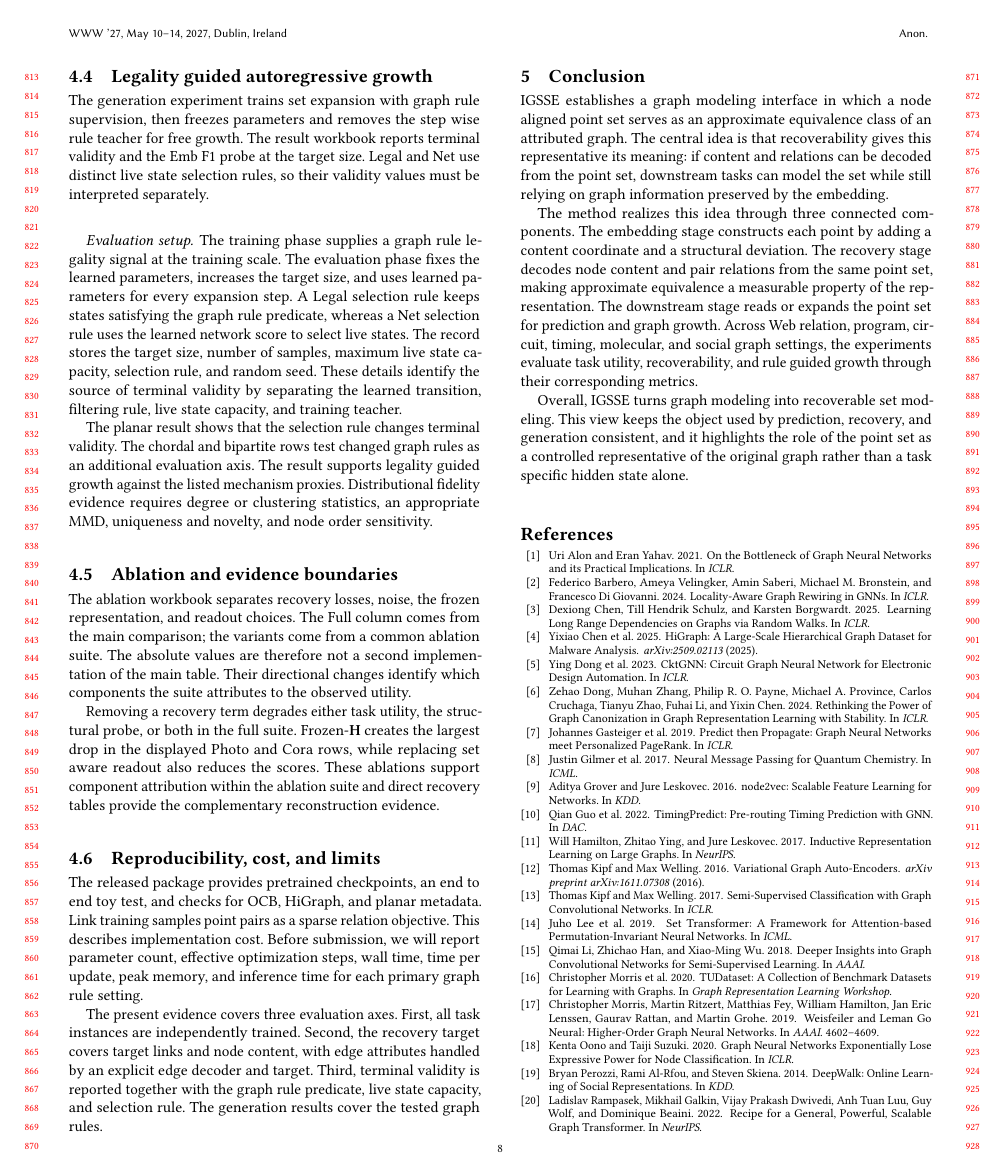
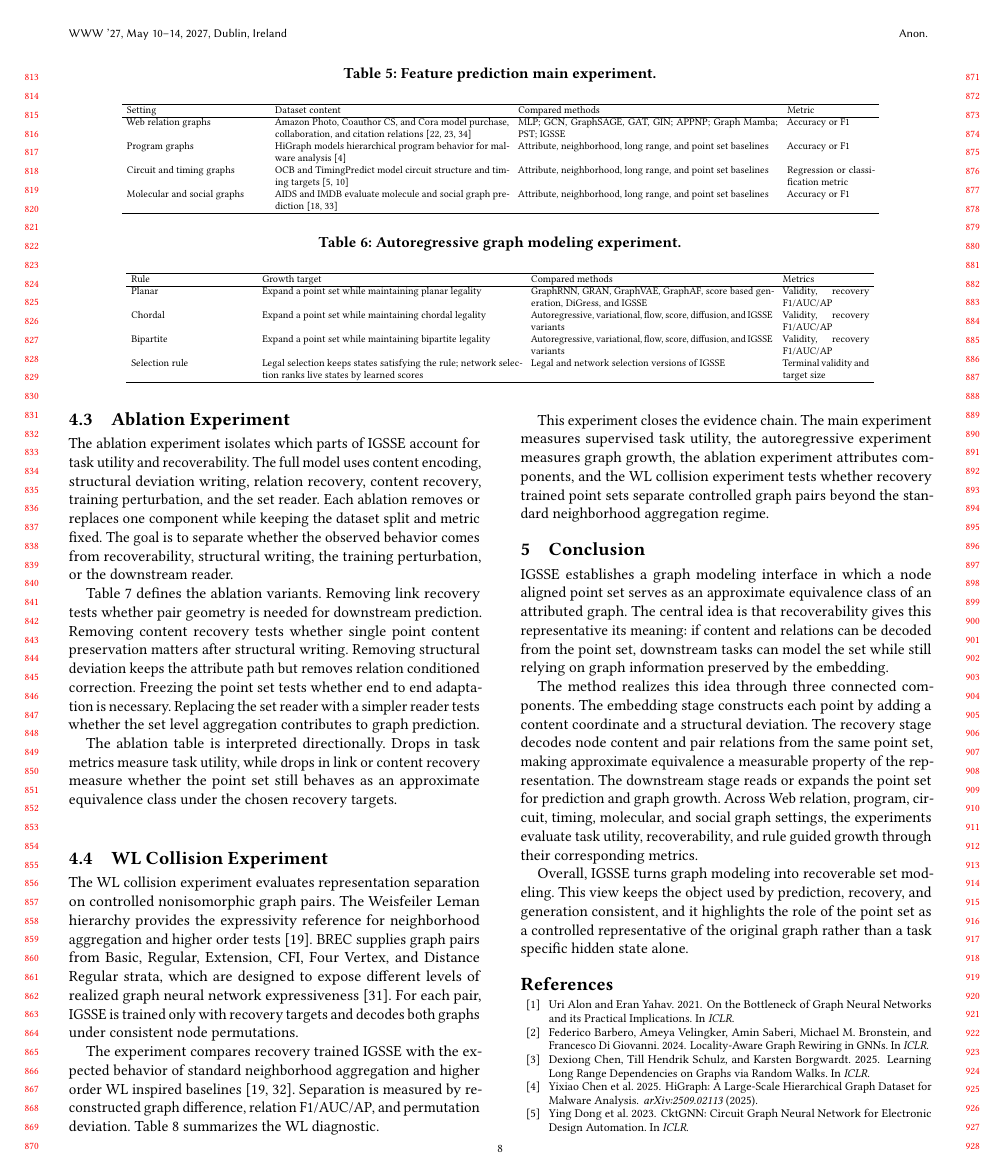
Before and after one commit to sulla041/WWW1-IGSSE, a LaTeX paper (main.tex, which reads references.bib, sections/experiments.tex): page 8 of 9. Compiled offline with pdfLaTeX.

Commit message:
Rewrite experiments around four evaluations

```diff
--- a/references.bib
+++ b/references.bib
@@ -42 +36,0 @@
-  booktitle={NeurIPS},
@@ -47,7 +37,4 @@
-  title={Recipe for a General, Powerful, Scalable Graph Transformer},
-  booktitle={NeurIPS},
-  year={2022}
-}
+@inproceedings{wang2023brec, author={Yanbo Wang and Muhan Zhang}, title={An Empirical Study of Realized GNN Expressiveness}, booktitle={Proceedings of the 41st International Conference on Machine Learning}, series={Proceedings of Machine Learning Research}, volume={235}, pages={52134--52155}, publisher={PMLR}, year={2024}}
 @inproceedings{alon2021bottleneck,
   author={Uri Alon and Eran Yahav},
   title={On the Bottleneck of Graph Neural Networks and its Practical Implications},
--- a/sections/experiments.tex
+++ b/sections/experiments.tex
@@ -38 +41,31 @@ splits, schedules, and baseline set in the workbook.
 
+\begin{table*}[t]
+  \centering
+  \caption{Feature prediction main experiment.}
+  \label{tab:feature-exp}
+  \scriptsize
+  \setlength{\tabcolsep}{3pt}
+  \begin{tabular}{p{0.16\textwidth}p{0.27\textwidth}p{0.30\textwidth}p{0.10\textwidth}}
+    \hline
+    Setting & Dataset content & Compared methods & Metric \\
+    \hline
+    Web relation graphs & Amazon Photo, Coauthor CS, and Cora model purchase,
+    collaboration, and citation relations
+    \cite{shchur2018,sen2008,yang2016} &
+    MLP; GCN, GraphSAGE, GAT, GIN; APPNP; Graph Mamba; PST; \method{} &
+    Accuracy or F1 \\
+    Program graphs & HiGraph models hierarchical program behavior for malware
+    analysis \cite{chen2025higraph} &
+    Attribute, neighborhood, long range, and point set baselines &
+    Accuracy or F1 \\
+    Circuit and timing graphs & OCB and TimingPredict model circuit structure
+    and timing targets \cite{dong2023cktgnn,guo2022timing} &
+    Attribute, neighborhood, long range, and point set baselines &
+    Regression or classification metric \\
+    Molecular and social graphs & AIDS and IMDB evaluate molecule and social
+    graph prediction \cite{morris2020,yang2015} &
+    Attribute, neighborhood, long range, and point set baselines &
+    Accuracy or F1 \\
+    \hline
+  \end{tabular}
+\end{table*}
@@ -39,0 +98,27 @@ splits, schedules, and baseline set in the workbook.
+\begin{table*}[t]
+  \centering
+  \caption{Autoregressive graph modeling experiment.}
+  \label{tab:ar-exp}
+  \scriptsize
+  \setlength{\tabcolsep}{3pt}
+  \begin{tabular}{p{0.14\textwidth}p{0.30\textwidth}p{0.28\textwidth}p{0.10\textwidth}}
+    \hline
+    Rule & Growth target & Compared methods & Metrics \\
+    \hline
+    Planar & Expand a point set while maintaining planar legality &
+    GraphRNN, GRAN, GraphVAE, GraphAF, score based generation, DiGress, and
+    \method{} &
+    Validity, recovery F1/AUC/AP \\
+    Chordal & Expand a point set while maintaining chordal legality &
+    Autoregressive, variational, flow, score, diffusion, and \method{} variants &
+    Validity, recovery F1/AUC/AP \\
+    Bipartite & Expand a point set while maintaining bipartite legality &
+    Autoregressive, variational, flow, score, diffusion, and \method{} variants &
+    Validity, recovery F1/AUC/AP \\
+    Selection rule & Legal selection keeps states satisfying the rule; network
+    selection ranks live states by learned scores &
+    Legal and network selection versions of \method{} &
+    Terminal validity and target size \\
+    \hline
+  \end{tabular}
+\end{table*}
@@ -39,0 +131,19 @@ splits, schedules, and baseline set in the workbook.
+\subsection{Ablation Experiment}
+\label{sec:ablation}
+
+The ablation experiment isolates which parts of \method{} account for task
+utility and recoverability.  The full model uses content encoding, structural
+deviation writing, relation recovery, content recovery, training perturbation,
+and the set reader.  Each ablation removes or replaces one component while
+keeping the dataset split and metric fixed.  The goal is to separate whether the
+observed behavior comes from recoverability, structural writing, the training
+perturbation, or the downstream reader.
+
+Table~\ref{tab:ablation-exp} defines the ablation variants.  Removing link
+recovery tests whether pair geometry is needed for downstream prediction.
+Removing content recovery tests whether single point content preservation
+matters after structural writing.  Removing structural deviation keeps the
+attribute path but removes relation conditioned correction.  Freezing the point
+set tests whether end to end adaptation is necessary.  Replacing the set reader
+with a simpler reader tests whether the set level aggregation contributes to
+graph prediction.
@@ -40 +181,7 @@ splits, schedules, and baseline set in the workbook.
+The ablation table is interpreted directionally.  Drops in task metrics measure
+task utility, while drops in link or content recovery measure whether the point
+set still behaves as an approximate equivalence class under the chosen recovery
+targets.
+
+\subsection{WL Collision Experiment}
 \label{sec:wl-diagnostic}
@@ -50 +188,9 @@ separation.
 
+The WL collision experiment evaluates representation separation on controlled
+nonisomorphic graph pairs.  The Weisfeiler Leman hierarchy provides the
+expressivity reference for neighborhood aggregation and higher order tests
+\cite{morris2019wl}.  BREC supplies graph pairs from Basic, Regular, Extension,
+CFI, Four Vertex, and Distance Regular strata, which are designed to expose
+different levels of realized graph neural network expressiveness
+\cite{wang2023brec}.  For each pair, \method{} is trained only with recovery
+targets and decodes both graphs under consistent node permutations.
@@ -58 +197,6 @@ The record reports Web task utility with matched training settings.
 
+The experiment compares recovery trained \method{} with the expected behavior of
+standard neighborhood aggregation and higher order WL inspired baselines
+\cite{xu2019,morris2019wl}.  Separation is measured by reconstructed graph
+difference, relation F1/AUC/AP, and permutation deviation.  Table~\ref{tab:wl-exp}
+summarizes the WL diagnostic.
@@ -66,8 +203 @@ changed semantics.
 
-\subsection{Legality guided autoregressive growth}
-\label{sec:ar-results}
-The generation experiment trains set expansion with graph rule supervision,
-then freezes parameters and removes the step wise rule teacher for free growth.
-The result workbook reports terminal validity and the Emb F1 probe at the target
-size.  Legal and Net use distinct live state selection rules, so their validity values must
-be interpreted separately.
@@ -74,45 +233,6 @@ be interpreted separately.
 
-\paragraph{Evaluation setup.}
-The training phase supplies a graph rule legality signal at the training
-scale.  The evaluation phase fixes the learned parameters, increases the target
-size, and uses learned parameters for every expansion step.  A Legal selection
-rule keeps states satisfying the graph rule predicate, whereas a Net selection rule
-uses the learned network score to select live states.  The record stores the
-target size, number of samples, maximum live state capacity, selection rule, and
-random seed.
-These details identify the source of terminal validity by separating the learned
-transition, filtering rule, live state capacity, and training teacher.
-
-The planar result shows that the selection rule changes terminal validity.  The chordal
-and bipartite rows test changed graph rules as an additional evaluation axis.
-The result supports legality guided growth against the listed mechanism
-proxies.  Distributional fidelity evidence requires degree or clustering
-statistics, an appropriate MMD, uniqueness and novelty, and node order
-sensitivity.
-
-\subsection{Ablation and evidence boundaries}
-The ablation workbook separates recovery losses, noise, the frozen
-representation, and readout choices.  The Full column comes from the main
-comparison; the variants come from a common ablation suite.  The absolute values
-are therefore not a second implementation of the main table.  Their directional
-changes identify which components the suite attributes to the observed utility.
-
-Removing a recovery term degrades either task utility, the structural probe, or
-both in the full suite.  Frozen-$\Hset$ creates the largest drop in the displayed
-Photo and Cora rows, while replacing set aware readout also reduces the scores.
-These ablations support component attribution within the ablation suite and direct
-recovery tables provide the complementary reconstruction evidence.
-
-\subsection{Reproducibility, cost, and limits}
-The released package provides pretrained checkpoints, an end to end toy test,
-and checks for OCB, HiGraph, and planar metadata.  Link training samples point
-pairs as a sparse relation objective. This describes implementation cost. Before
-submission, we will report parameter count, effective optimization steps, wall time,
-time per update, peak memory, and inference time for each primary graph rule setting.
-
-The present evidence covers three evaluation axes.  First, all task instances are
-independently trained.  Second, the recovery target covers target links and
-node content, with edge attributes handled by an explicit edge decoder and
-target.  Third, terminal validity is reported together with the graph rule
-predicate, live state capacity, and selection rule.  The generation results
-cover the tested graph rules.
+This experiment closes the evidence chain.  The main experiment measures
+supervised task utility, the autoregressive experiment measures graph growth, the
+ablation experiment attributes components, and the WL collision experiment tests
+whether recovery trained point sets separate controlled graph pairs beyond the
+standard neighborhood aggregation regime.
```
Also changed, not shown: hand-writing/Background_and_Positioning.txt (+3 -3 lines), hand-writing/Experiments.txt (+22 -20 lines), sections/related.tex (+15 -19 lines), references.bib (15 more changed lines), sections/experiments.tex (181 more changed lines).
